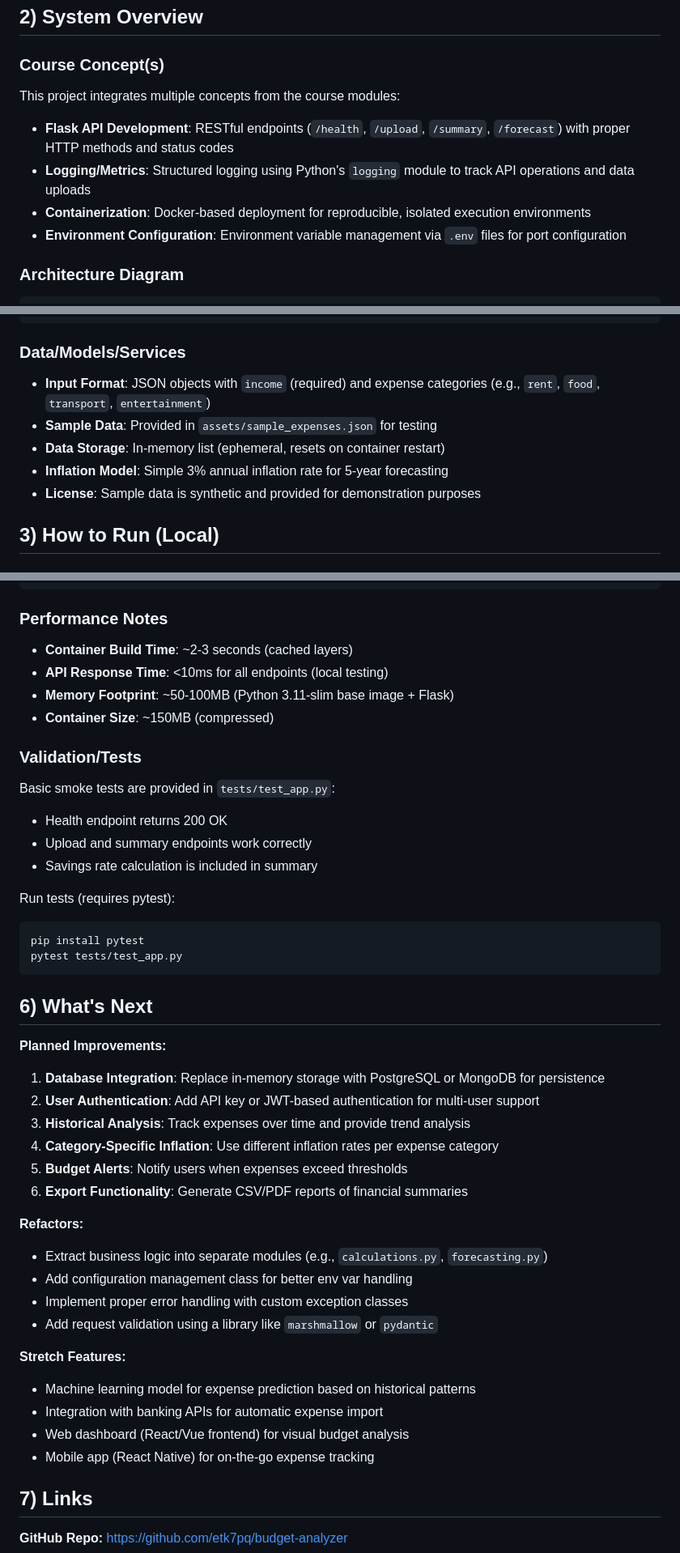
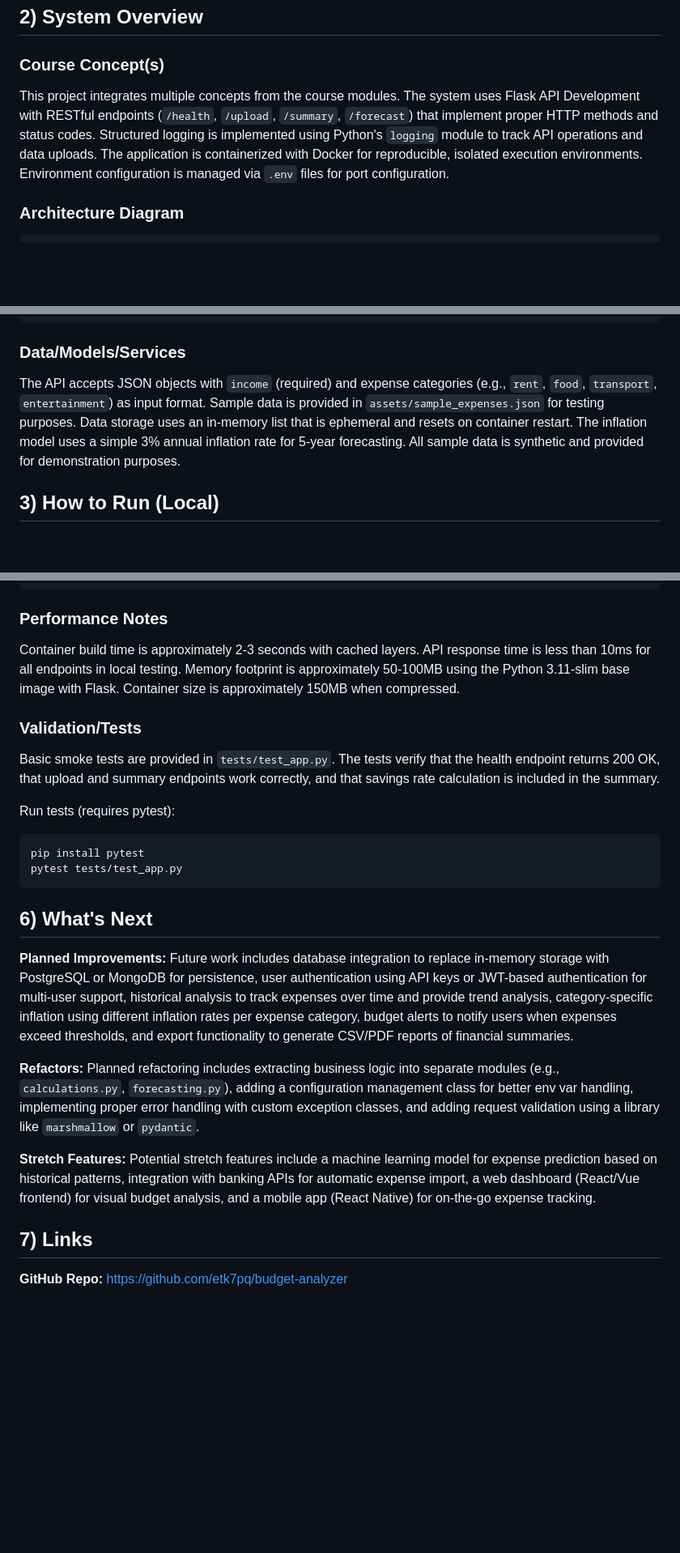
Before and after one commit to etk7pq/budget-analyzer, a Markdown page: README.md, 3 parts joined by grey strips. Shown at 81% size. Rendered like a GitHub page; blank space fills up the shorter version.

````diff
--- a/README.md
+++ b/README.md
@@ -10,12 +10,7 @@
 
 ### Course Concept(s)
 
-This project integrates multiple concepts from the course modules:
-
-- **Flask API Development**: RESTful endpoints (`/health`, `/upload`, `/summary`, `/forecast`) with proper HTTP methods and status codes
-- **Logging/Metrics**: Structured logging using Python's `logging` module to track API operations and data uploads
-- **Containerization**: Docker-based deployment for reproducible, isolated execution environments
-- **Environment Configuration**: Environment variable management via `.env` files for port configuration
+This project integrates multiple concepts from the course modules. The system uses Flask API Development with RESTful endpoints (`/health`, `/upload`, `/summary`, `/forecast`) that implement proper HTTP methods and status codes. Structured logging is implemented using Python's `logging` module to track API operations and data uploads. The application is containerized with Docker for reproducible, isolated execution environments. Environment configuration is managed via `.env` files for port configuration.
 
 ### Architecture Diagram
 
@@ -61,11 +56,7 @@ This project integrates multiple concepts from the course modules:
 
 ### Data/Models/Services
 
-- **Input Format**: JSON objects with `income` (required) and expense categories (e.g., `rent`, `food`, `transport`, `entertainment`)
-- **Sample Data**: Provided in `assets/sample_expenses.json` for testing
-- **Data Storage**: In-memory list (ephemeral, resets on container restart)
-- **Inflation Model**: Simple 3% annual inflation rate for 5-year forecasting
-- **License**: Sample data is synthetic and provided for demonstration purposes
+The API accepts JSON objects with `income` (required) and expense categories (e.g., `rent`, `food`, `transport`, `entertainment`) as input format. Sample data is provided in `assets/sample_expenses.json` for testing purposes. Data storage uses an in-memory list that is ephemeral and resets on container restart. The inflation model uses a simple 3% annual inflation rate for 5-year forecasting. All sample data is synthetic and provided for demonstration purposes.
 
 ## 3) How to Run (Local)
 
@@ -203,17 +162,11 @@ Flask was chosen as the framework because it provides a lightweight, flexible fo
 
 ### Performance Notes
 
-- **Container Build Time**: ~2-3 seconds (cached layers)
-- **API Response Time**: <10ms for all endpoints (local testing)
-- **Memory Footprint**: ~50-100MB (Python 3.11-slim base image + Flask)
-- **Container Size**: ~150MB (compressed)
+Container build time is approximately 2-3 seconds with cached layers. API response time is less than 10ms for all endpoints in local testing. Memory footprint is approximately 50-100MB using the Python 3.11-slim base image with Flask. Container size is approximately 150MB when compressed.
 
 ### Validation/Tests
 
-Basic smoke tests are provided in `tests/test_app.py`:
-- Health endpoint returns 200 OK
-- Upload and summary endpoints work correctly
-- Savings rate calculation is included in summary
+Basic smoke tests are provided in `tests/test_app.py`. The tests verify that the health endpoint returns 200 OK, that upload and summary endpoints work correctly, and that savings rate calculation is included in the summary.
 
 Run tests (requires pytest):
 ```bash
@@ -223,25 +176,11 @@ pytest tests/test_app.py
 
 ## 6) What's Next
 
-**Planned Improvements:**
-1. **Database Integration**: Replace in-memory storage with PostgreSQL or MongoDB for persistence
-2. **User Authentication**: Add API key or JWT-based authentication for multi-user support
-3. **Historical Analysis**: Track expenses over time and provide trend analysis
-4. **Category-Specific Inflation**: Use different inflation rates per expense category
-5. **Budget Alerts**: Notify users when expenses exceed thresholds
-6. **Export Functionality**: Generate CSV/PDF reports of financial summaries
+**Planned Improvements:** Future work includes database integration to replace in-memory storage with PostgreSQL or MongoDB for persistence, user authentication using API keys or JWT-based authentication for multi-user support, historical analysis to track expenses over time and provide trend analysis, category-specific inflation using different inflation rates per expense category, budget alerts to notify users when expenses exceed thresholds, and export functionality to generate CSV/PDF reports of financial summaries.
 
-**Refactors:**
-- Extract business logic into separate modules (e.g., `calculations.py`, `forecasting.py`)
-- Add configuration management class for better env var handling
-- Implement proper error handling with custom exception classes
-- Add request validation using a library like `marshmallow` or `pydantic`
+**Refactors:** Planned refactoring includes extracting business logic into separate modules (e.g., `calculations.py`, `forecasting.py`), adding a configuration management class for better env var handling, implementing proper error handling with custom exception classes, and adding request validation using a library like `marshmallow` or `pydantic`.
 
-**Stretch Features:**
-- Machine learning model for expense prediction based on historical patterns
-- Integration with banking APIs for automatic expense import
-- Web dashboard (React/Vue frontend) for visual budget analysis
-- Mobile app (React Native) for on-the-go expense tracking
+**Stretch Features:** Potential stretch features include a machine learning model for expense prediction based on historical patterns, integration with banking APIs for automatic expense import, a web dashboard (React/Vue frontend) for visual budget analysis, and a mobile app (React Native) for on-the-go expense tracking.
 
 ## 7) Links
 
````
Also changed, not shown: other parts of README.md (+10 -44 lines).
